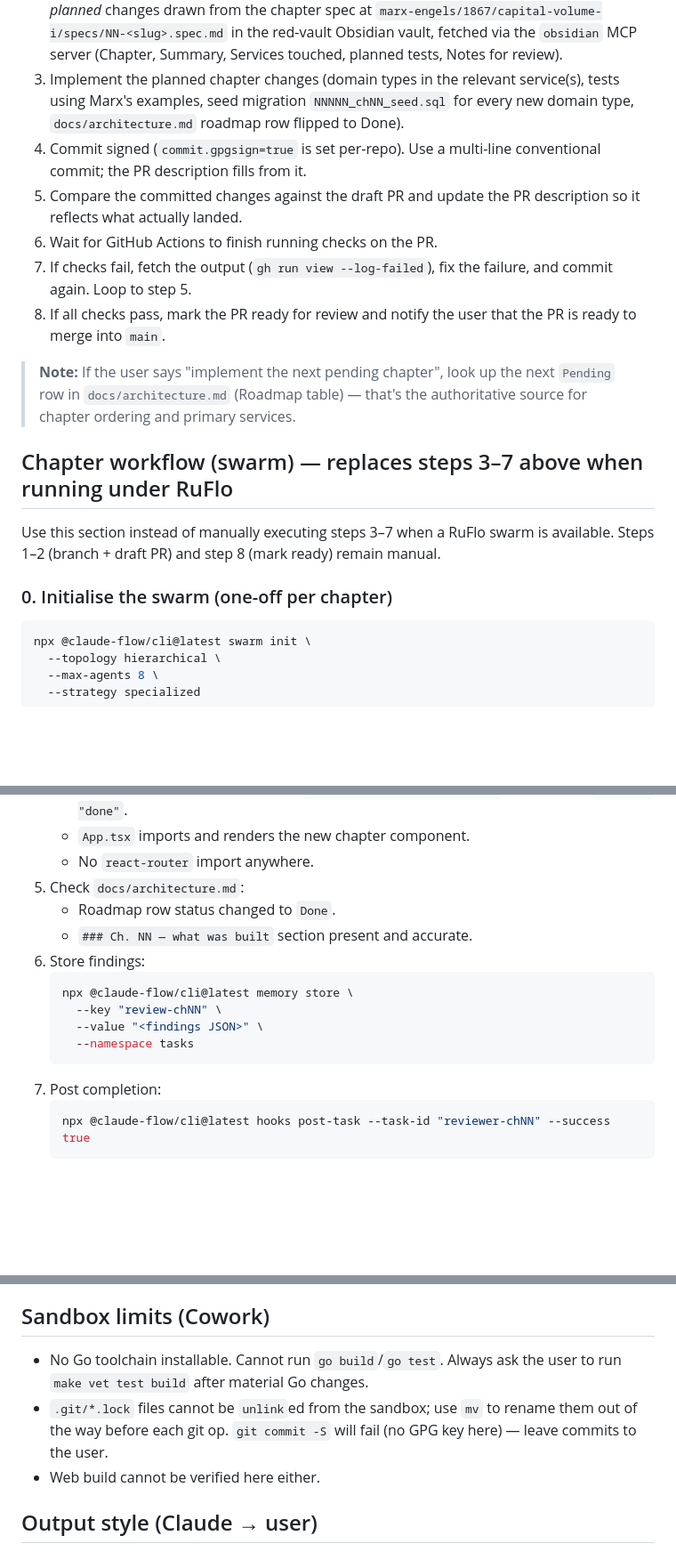
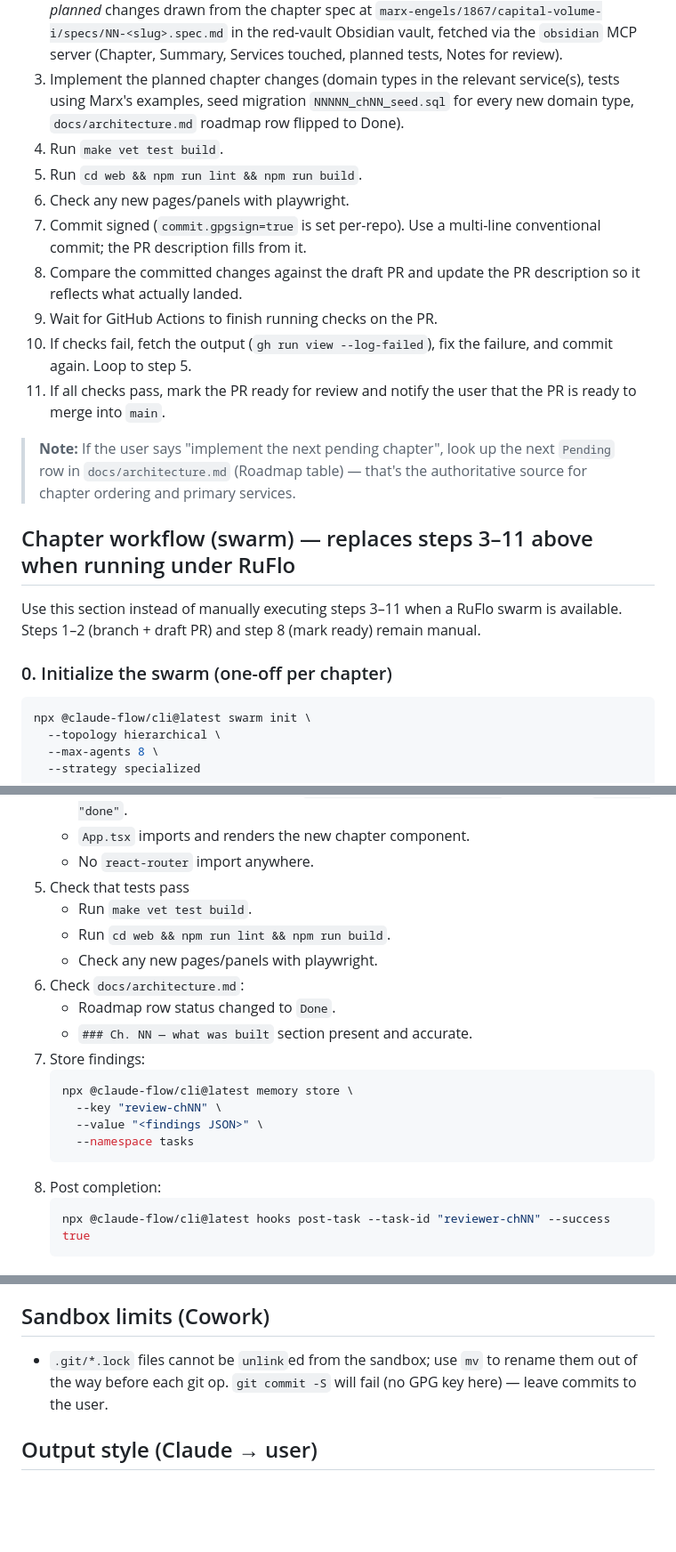
Before and after one commit to theding0x/capital-simulator, a Markdown page: CLAUDE.md, 3 parts joined by grey strips. Shown at 89% size. Drawn GitHub-style; blank space fills up the shorter version.

````diff
--- a/CLAUDE.md
+++ b/CLAUDE.md
@@ -73,19 +73,22 @@ cd web && npm run build     # vite production build
 1. Create a new branch off `main` named `volume-X/chapter-Y` (X = volume number, Y = chapter number — no slug suffix).
 2. Open a **draft** PR against `main` populated from `.github/pull_request_template.md`, with the *planned* changes drawn from the chapter spec at `marx-engels/1867/capital-volume-i/specs/NN-<slug>.spec.md` in the red-vault Obsidian vault, fetched via the `obsidian` MCP server (Chapter, Summary, Services touched, planned tests, Notes for review).
 3. Implement the planned chapter changes (domain types in the relevant service(s), tests using Marx's examples, seed migration `NNNNN_chNN_seed.sql` for every new domain type, `docs/architecture.md` roadmap row flipped to Done).
-4. Commit signed (`commit.gpgsign=true` is set per-repo). Use a multi-line conventional commit; the PR description fills from it.
-5. Compare the committed changes against the draft PR and update the PR description so it reflects what actually landed.
-6. Wait for GitHub Actions to finish running checks on the PR.
-7. If checks fail, fetch the output (`gh run view --log-failed`), fix the failure, and commit again. Loop to step 5.
-8. If all checks pass, mark the PR ready for review and notify the user that the PR is ready to merge into `main`.
+4. Run `make vet test build`.
+5. Run `cd web && npm run lint && npm run build`.
+6. Check any new pages/panels with playwright.
+7. Commit signed (`commit.gpgsign=true` is set per-repo). Use a multi-line conventional commit; the PR description fills from it.
+8. Compare the committed changes against the draft PR and update the PR description so it reflects what actually landed.
+9. Wait for GitHub Actions to finish running checks on the PR.
+10. If checks fail, fetch the output (`gh run view --log-failed`), fix the failure, and commit again. Loop to step 5.
+11. If all checks pass, mark the PR ready for review and notify the user that the PR is ready to merge into `main`.
 
 > **Note:** If the user says "implement the next pending chapter", look up the next `Pending` row in `docs/architecture.md` (Roadmap table) — that's the authoritative source for chapter ordering and primary services.
 
-## Chapter workflow (swarm) — replaces steps 3–7 above when running under RuFlo
+## Chapter workflow (swarm) — replaces steps 3–11 above when running under RuFlo
 
-Use this section instead of manually executing steps 3–7 when a RuFlo swarm is available. Steps 1–2 (branch + draft PR) and step 8 (mark ready) remain manual.
+Use this section instead of manually executing steps 3–11 when a RuFlo swarm is available. Steps 1–2 (branch + draft PR) and step 8 (mark ready) remain manual.
 
-### 0. Initialise the swarm (one-off per chapter)
+### 0. Initialize the swarm (one-off per chapter)
 
 ```bash
 npx @claude-flow/cli@latest swarm init \
@@ -213,17 +216,21 @@ Then spawn the five agents below as background tasks via the Claude Code Task to
    - Chapter component registered in `web/src/chapters/registry.ts` with correct `status: "done"`.
    - `App.tsx` imports and renders the new chapter component.
    - No `react-router` import anywhere.
-5. Check `docs/architecture.md`:
+5. Check that tests pass
+   - Run `make vet test build`.
+   - Run `cd web && npm run lint && npm run build`.
+   - Check any new pages/panels with playwright.
+6. Check `docs/architecture.md`:
    - Roadmap row status changed to `Done`.
    - `### Ch. NN — what was built` section present and accurate.
-6. Store findings:
+7. Store findings:
    ```bash
    npx @claude-flow/cli@latest memory store \
      --key "review-chNN" \
      --value "<findings JSON>" \
      --namespace tasks
    ```
-7. Post completion:
+8. Post completion:
    ```bash
    npx @claude-flow/cli@latest hooks post-task --task-id "reviewer-chNN" --success true
    ```
@@ -271,9 +278,7 @@ Then spawn the five agents below as background tasks via the Claude Code Task to
 
 ## Sandbox limits (Cowork)
 
-- No Go toolchain installable. Cannot run `go build`/`go test`. Always ask the user to run `make vet test build` after material Go changes.
 - `.git/*.lock` files cannot be `unlink`ed from the sandbox; use `mv` to rename them out of the way before each git op. `git commit -S` will fail (no GPG key here) — leave commits to the user.
-- Web build cannot be verified here either.
 
 ## Output style (Claude → user)
 
````
